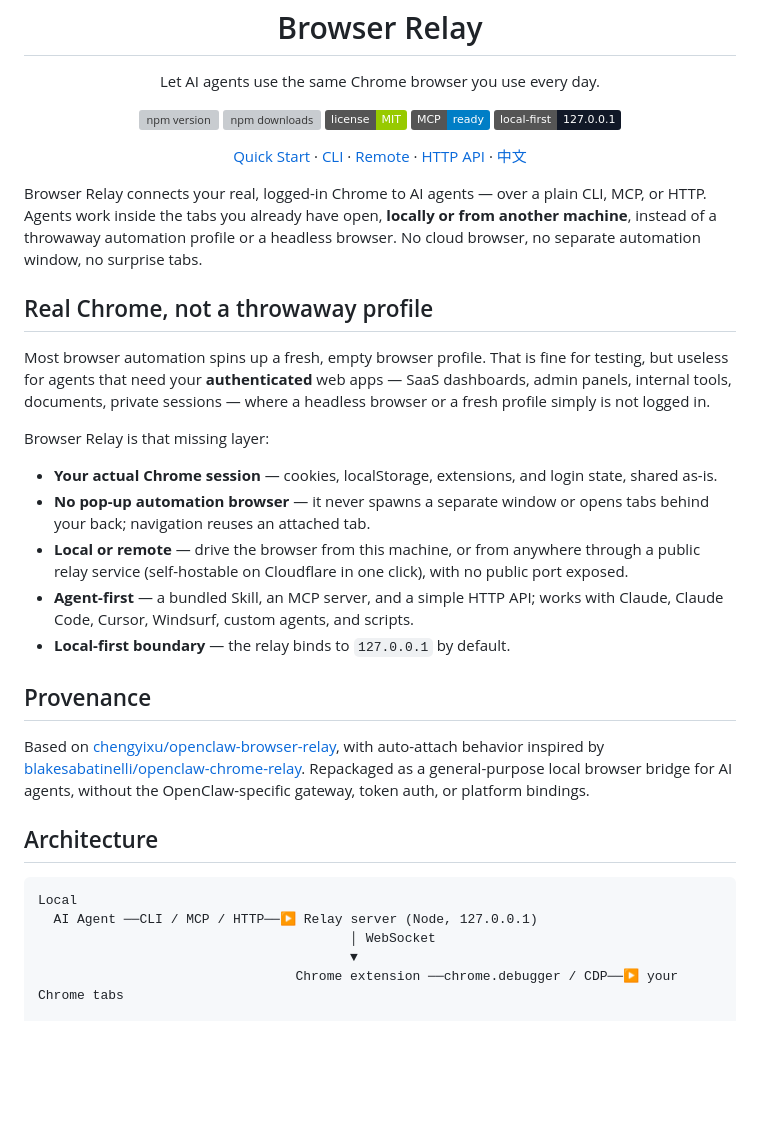
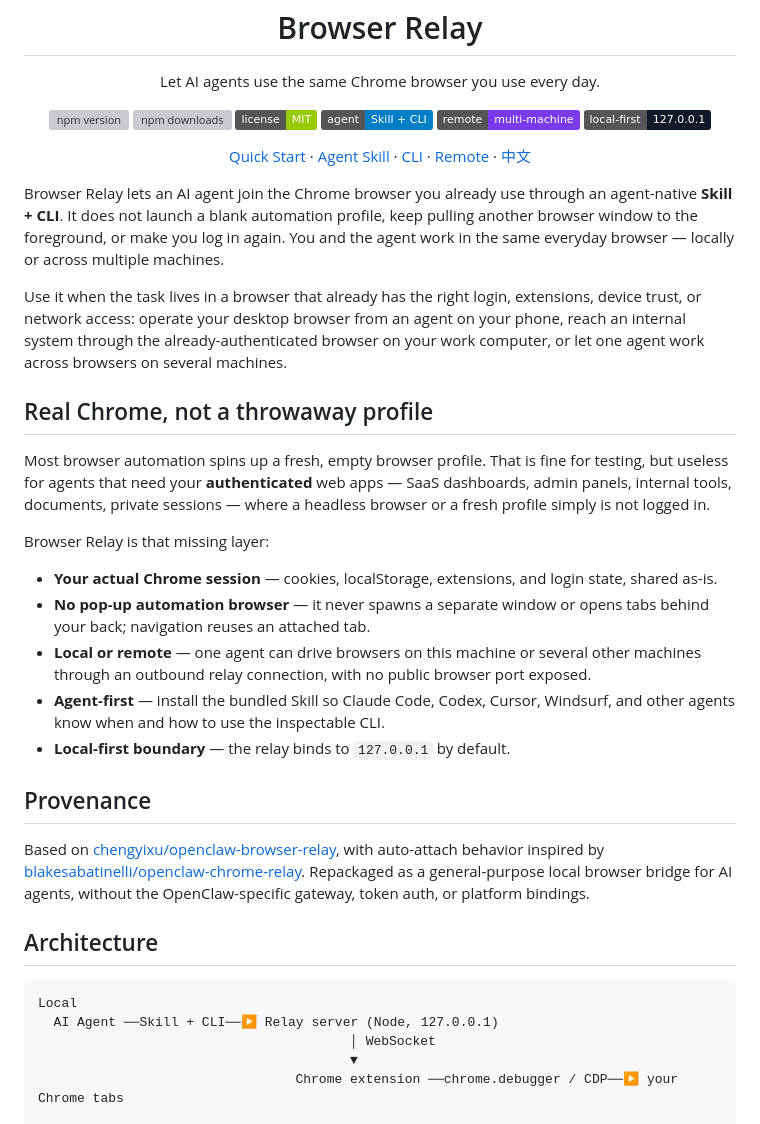
Before and after one commit to reliefeai/browser-relay, a Markdown page: README.md, the part around the change. Drawn GitHub-style; badges without logos; blank space fills up the shorter version; grey boxes are pictures that could not be loaded.

````diff
--- a/README.md
+++ b/README.md
@@ -12,23 +12,26 @@
   <a href="https://www.npmjs.com/package/@linsoai/browser-relay"><img src="https://img.shields.io/npm/v/@linsoai/browser-relay.svg" alt="npm version"></a>
   <a href="https://www.npmjs.com/package/@linsoai/browser-relay"><img src="https://img.shields.io/npm/dm/@linsoai/browser-relay.svg" alt="npm downloads"></a>
   <a href="LICENSE"><img src="https://img.shields.io/badge/license-MIT-green.svg" alt="MIT License"></a>
-  <img src="https://img.shields.io/badge/MCP-ready-blue" alt="MCP ready">
+  <img src="https://img.shields.io/badge/agent-Skill%20%2B%20CLI-blue" alt="Agent Skill and CLI">
+  <img src="https://img.shields.io/badge/remote-multi--machine-7c3aed" alt="Remote multi-machine control">
   <img src="https://img.shields.io/badge/local--first-127.0.0.1-111827" alt="Local first">
 </p>
 
 <p align="center">
   <a href="#quick-start">Quick Start</a>
   ·
+  <a href="#agent-friendly-by-default">Agent Skill</a>
+  ·
   <a href="#cli">CLI</a>
   ·
   <a href="#remote-control-remote-relay">Remote</a>
   ·
-  <a href="#http-api">HTTP API</a>
-  ·
   <a href="README.zh-CN.md">中文</a>
 </p>
 
-Browser Relay connects your real, logged-in Chrome to AI agents — over a plain CLI, MCP, or HTTP. Agents work inside the tabs you already have open, **locally or from another machine**, instead of a throwaway automation profile or a headless browser. No cloud browser, no separate automation window, no surprise tabs.
+Browser Relay lets an AI agent join the Chrome browser you already use through an agent-native **Skill + CLI**. It does not launch a blank automation profile, keep pulling another browser window to the foreground, or make you log in again. You and the agent work in the same everyday browser — locally or across multiple machines.
+
+Use it when the task lives in a browser that already has the right login, extensions, device trust, or network access: operate your desktop browser from an agent on your phone, reach an internal system through the already-authenticated browser on your work computer, or let one agent work across browsers on several machines.
 
 ## Real Chrome, not a throwaway profile
 
@@ -38,8 +41,8 @@ Browser Relay is that missing layer:
 
 - **Your actual Chrome session** — cookies, localStorage, extensions, and login state, shared as-is.
 - **No pop-up automation browser** — it never spawns a separate window or opens tabs behind your back; navigation reuses an attached tab.
-- **Local or remote** — drive the browser from this machine, or from anywhere through a public relay service (self-hostable on Cloudflare in one click), with no public port exposed.
-- **Agent-first** — a bundled Skill, an MCP server, and a simple HTTP API; works with Claude, Claude Code, Cursor, Windsurf, custom agents, and scripts.
+- **Local or remote** — one agent can drive browsers on this machine or several other machines through an outbound relay connection, with no public browser port exposed.
+- **Agent-first** — install the bundled Skill so Claude Code, Codex, Cursor, Windsurf, and other agents know when and how to use the inspectable CLI.
 - **Local-first boundary** — the relay binds to `127.0.0.1` by default.
 
 ## Provenance
@@ -50,7 +53,7 @@ Based on [chengyixu/openclaw-browser-relay](https://github.com/chengyixu/opencla
 
 ```text
 Local
-  AI Agent ──CLI / MCP / HTTP──▶ Relay server (Node, 127.0.0.1)
+  AI Agent ──Skill + CLI──▶ Relay server (Node, 127.0.0.1)
                                         │ WebSocket
                                         ▼
                                  Chrome extension ──chrome.debugger / CDP──▶ your Chrome tabs
````
Also changed, not shown: README.zh-CN.md (+14 -6 lines).
